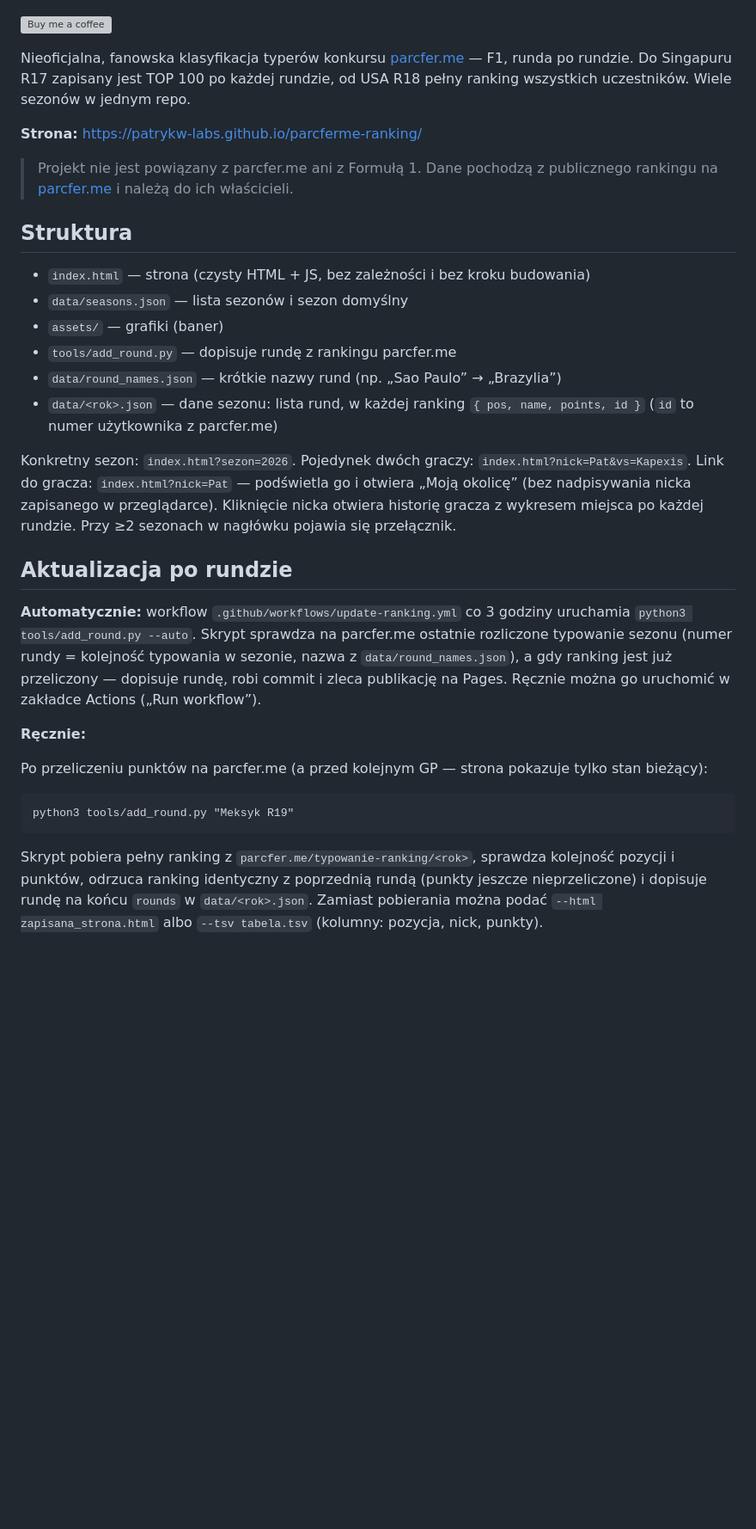
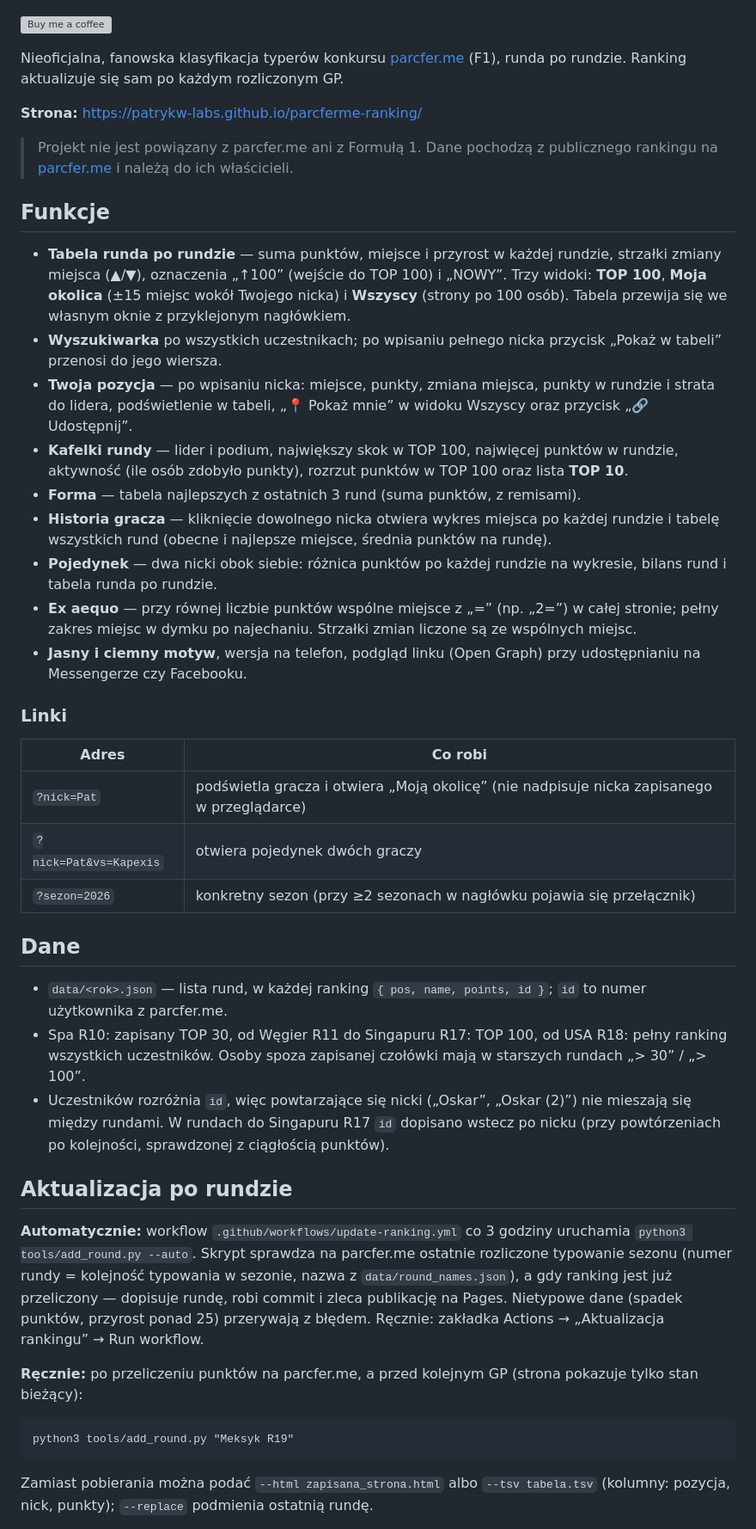
Before and after one commit to patrykw-labs/parcferme-ranking, a Markdown page: README.md, the part around one of its changes. Shown at 86% size. Drawn GitHub-style; blank space fills up the shorter version; grey boxes are pictures that could not be loaded.

Commit message:
README: opis wszystkich funkcji, linków i danych

````diff
--- a/README.md
+++ b/README.md
@@ -4,34 +4,47 @@
 
 <a href="https://www.buymeacoffee.com/patrykw"><img src="https://img.buymeacoffee.com/button-api/?text=Buy%20me%20a%20coffee&amp;emoji=&amp;slug=patrykw&amp;button_colour=FFDD00&amp;font_colour=000000&amp;font_family=Cookie&amp;outline_colour=000000&amp;coffee_colour=ffffff" alt="Buy me a coffee" /></a>
 
-Nieoficjalna, fanowska klasyfikacja typerów konkursu [parcfer.me](https://parcfer.me) — F1, runda po rundzie. Do Singapuru R17 zapisany jest TOP 100 po każdej rundzie, od USA R18 pełny ranking wszystkich uczestników. Wiele sezonów w jednym repo.
+Nieoficjalna, fanowska klasyfikacja typerów konkursu [parcfer.me](https://parcfer.me) (F1), runda po rundzie. Ranking aktualizuje się sam po każdym rozliczonym GP.
 
 **Strona:** https://patrykw-labs.github.io/parcferme-ranking/
 
 > Projekt nie jest powiązany z parcfer.me ani z Formułą 1. Dane pochodzą z publicznego rankingu na [parcfer.me](https://parcfer.me) i należą do ich właścicieli.
 
-## Struktura
+## Funkcje
 
-- `index.html` — strona (czysty HTML + JS, bez zależności i bez kroku budowania)
-- `data/seasons.json` — lista sezonów i sezon domyślny
-- `assets/` — grafiki (baner)
-- `tools/add_round.py` — dopisuje rundę z rankingu parcfer.me
-- `data/round_names.json` — krótkie nazwy rund (np. „Sao Paulo” → „Brazylia”)
-- `data/<rok>.json` — dane sezonu: lista rund, w każdej ranking `{ pos, name, points, id }` (`id` to numer użytkownika z parcfer.me)
+- **Tabela runda po rundzie** — suma punktów, miejsce i przyrost w każdej rundzie, strzałki zmiany miejsca (▲/▼), oznaczenia „↑100” (wejście do TOP 100) i „NOWY”. Trzy widoki: **TOP 100**, **Moja okolica** (±15 miejsc wokół Twojego nicka) i **Wszyscy** (strony po 100 osób). Tabela przewija się we własnym oknie z przyklejonym nagłówkiem.
+- **Wyszukiwarka** po wszystkich uczestnikach; po wpisaniu pełnego nicka przycisk „Pokaż w tabeli” przenosi do jego wiersza.
+- **Twoja pozycja** — po wpisaniu nicka: miejsce, punkty, zmiana miejsca, punkty w rundzie i strata do lidera, podświetlenie w tabeli, „📍 Pokaż mnie” w widoku Wszyscy oraz przycisk „🔗 Udostępnij”.
+- **Kafelki rundy** — lider i podium, największy skok w TOP 100, najwięcej punktów w rundzie, aktywność (ile osób zdobyło punkty), rozrzut punktów w TOP 100 oraz lista **TOP 10**.
+- **Forma** — tabela najlepszych z ostatnich 3 rund (suma punktów, z remisami).
+- **Historia gracza** — kliknięcie dowolnego nicka otwiera wykres miejsca po każdej rundzie i tabelę wszystkich rund (obecne i najlepsze miejsce, średnia punktów na rundę).
+- **Pojedynek** — dwa nicki obok siebie: różnica punktów po każdej rundzie na wykresie, bilans rund i tabela runda po rundzie.
+- **Ex aequo** — przy równej liczbie punktów wspólne miejsce z „=” (np. „2=”) w całej stronie; pełny zakres miejsc w dymku po najechaniu. Strzałki zmian liczone są ze wspólnych miejsc.
+- **Jasny i ciemny motyw**, wersja na telefon, podgląd linku (Open Graph) przy udostępnianiu na Messengerze czy Facebooku.
 
-Konkretny sezon: `index.html?sezon=2026`. Pojedynek dwóch graczy: `index.html?nick=Pat&vs=Kapexis`. Link do gracza: `index.html?nick=Pat` — podświetla go i otwiera „Moją okolicę” (bez nadpisywania nicka zapisanego w przeglądarce). Kliknięcie nicka otwiera historię gracza z wykresem miejsca po każdej rundzie. Przy ≥2 sezonach w nagłówku pojawia się przełącznik.
+### Linki
+
+| Adres | Co robi |
+|---|---|
+| `?nick=Pat` | podświetla gracza i otwiera „Moją okolicę” (nie nadpisuje nicka zapisanego w przeglądarce) |
+| `?nick=Pat&vs=Kapexis` | otwiera pojedynek dwóch graczy |
+| `?sezon=2026` | konkretny sezon (przy ≥2 sezonach w nagłówku pojawia się przełącznik) |
+
+## Dane
+
+- `data/<rok>.json` — lista rund, w każdej ranking `{ pos, name, points, id }`; `id` to numer użytkownika z parcfer.me.
+- Spa R10: zapisany TOP 30, od Węgier R11 do Singapuru R17: TOP 100, od USA R18: pełny ranking wszystkich uczestników. Osoby spoza zapisanej czołówki mają w starszych rundach „> 30” / „> 100”.
+- Uczestników rozróżnia `id`, więc powtarzające się nicki („Oskar”, „Oskar (2)”) nie mieszają się między rundami. W rundach do Singapuru R17 `id` dopisano wstecz po nicku (przy powtórzeniach po kolejności, sprawdzonej z ciągłością punktów).
 
 ## Aktualizacja po rundzie
 
-**Automatycznie:** workflow `.github/workflows/update-ranking.yml` co 3 godziny uruchamia `python3 tools/add_round.py --auto`. Skrypt sprawdza na parcfer.me ostatnie rozliczone typowanie sezonu (numer rundy = kolejność typowania w sezonie, nazwa z `data/round_names.json`), a gdy ranking jest już przeliczony — dopisuje rundę, robi commit i zleca publikację na Pages. Ręcznie można go uruchomić w zakładce Actions („Run workflow”).
+**Automatycznie:** workflow `.github/workflows/update-ranking.yml` co 3 godziny uruchamia `python3 tools/add_round.py --auto`. Skrypt sprawdza na parcfer.me ostatnie rozliczone typowanie sezonu (numer rundy = kolejność typowania w sezonie, nazwa z `data/round_names.json`), a gdy ranking jest już przeliczony — dopisuje rundę, robi commit i zleca publikację na Pages. Nietypowe dane (spadek punktów, przyrost ponad 25) przerywają z błędem. Ręcznie: zakładka Actions → „Aktualizacja rankingu” → Run workflow.
 
-**Ręcznie:**
-
-Po przeliczeniu punktów na parcfer.me (a przed kolejnym GP — strona pokazuje tylko stan bieżący):
+**Ręcznie:** po przeliczeniu punktów na parcfer.me, a przed kolejnym GP (strona pokazuje tylko stan bieżący):
 
 ```
 python3 tools/add_round.py "Meksyk R19"
 ```
 
-Skrypt pobiera pełny ranking z `parcfer.me/typowanie-ranking/<rok>`, sprawdza kolejność pozycji i punktów, odrzuca ranking identyczny z poprzednią rundą (punkty jeszcze nieprzeliczone) i dopisuje rundę na końcu `rounds` w `data/<rok>.json`. Zamiast pobierania można podać `--html zapisana_strona.html` albo `--tsv tabela.tsv` (kolumny: pozycja, nick, punkty).
+Zamiast pobierania można podać `--html zapisana_strona.html` albo `--tsv tabela.tsv` (kolumny: pozycja, nick, punkty); `--replace` podmienia ostatnią rundę.
 
````
Also changed, not shown: other parts of README.md (+11 -2 lines).
